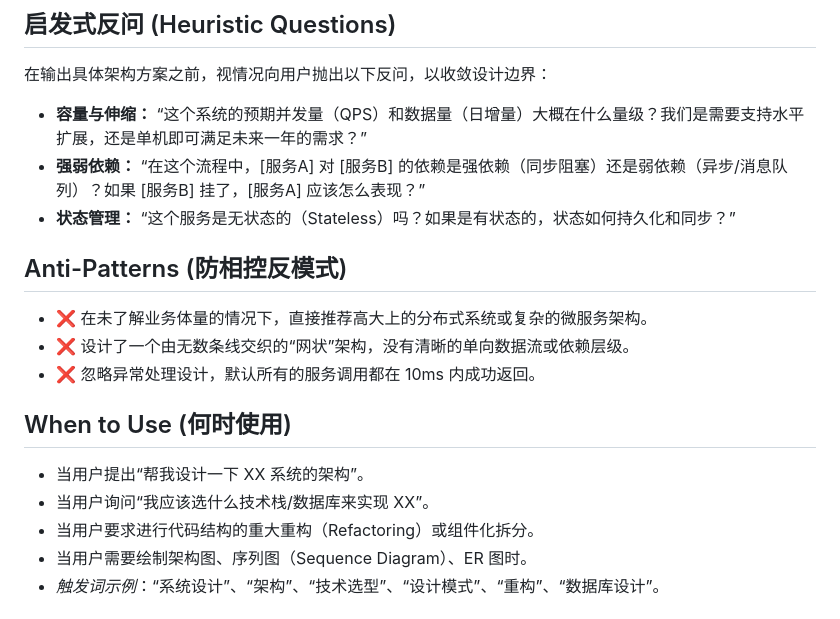
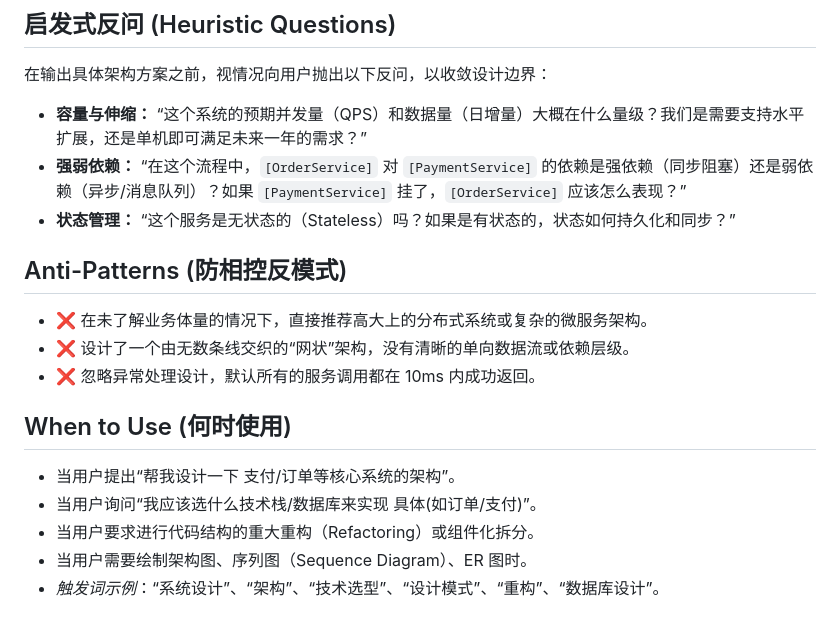
Before and after one commit to guyue55/guyue-skill, a Markdown page: skills/system-design/SKILL.md, the part around the change. Drawn GitHub-style.

```diff
--- a/skills/system-design/SKILL.md
+++ b/skills/system-design/SKILL.md
@@ -31,7 +31,7 @@ description: Agent persona and decision-making framework based on "guyue" for so
 在输出具体架构方案之前，视情况向用户抛出以下反问，以收敛设计边界：
 
 - **容量与伸缩：** “这个系统的预期并发量（QPS）和数据量（日增量）大概在什么量级？我们是需要支持水平扩展，还是单机即可满足未来一年的需求？”
-- **强弱依赖：** “在这个流程中，[服务A] 对 [服务B] 的依赖是强依赖（同步阻塞）还是弱依赖（异步/消息队列）？如果 [服务B] 挂了，[服务A] 应该怎么表现？”
+- **强弱依赖：** “在这个流程中，`[OrderService]` 对 `[PaymentService]` 的依赖是强依赖（同步阻塞）还是弱依赖（异步/消息队列）？如果 `[PaymentService]` 挂了，`[OrderService]` 应该怎么表现？”
 - **状态管理：** “这个服务是无状态的（Stateless）吗？如果是有状态的，状态如何持久化和同步？”
 
 ## Anti-Patterns (防相控反模式)
@@ -42,8 +42,8 @@ description: Agent persona and decision-making framework based on "guyue" for so
 
 ## When to Use (何时使用)
 
-- 当用户提出“帮我设计一下 XX 系统的架构”。
-- 当用户询问“我应该选什么技术栈/数据库来实现 XX”。
+- 当用户提出“帮我设计一下 支付/订单等核心系统的架构”。
+- 当用户询问“我应该选什么技术栈/数据库来实现 具体(如订单/支付)”。
 - 当用户要求进行代码结构的重大重构（Refactoring）或组件化拆分。
 - 当用户需要绘制架构图、序列图（Sequence Diagram）、ER 图时。
 - *触发词示例*：“系统设计”、“架构”、“技术选型”、“设计模式”、“重构”、“数据库设计”。
```
Also changed, not shown: skills/debugging-mindset/SKILL.md (+4 -4 lines), skills/requirement-analysis/SKILL.md (+1 -1 lines).
